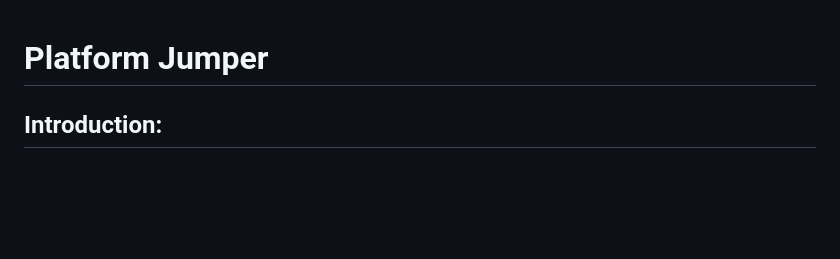
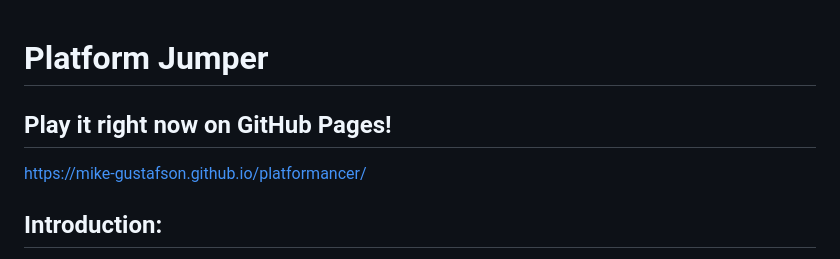
Before and after one commit to mike-gustafson/platformancer, a Markdown page: README.md, the part around the change. Drawn GitHub-style; blank space fills up the shorter version.

```diff
--- a/README.md
+++ b/README.md
@@ -1,4 +1,8 @@
 # Platform Jumper
+
+## Play it right now on GitHub Pages!
+
+https://mike-gustafson.github.io/platformancer/
 
 ## Introduction:
 This project showcases the abilities of HTML5 canvas and JavaScript.  The JavaScaript renders all items on screen and the player jumps a box from platform to platform in classic fashion.  The goal is to get to an exit on the right side of the level.  The graphics and design were kept simple to allow more time and effort into the control setup and smoothness of gameplay.
```
